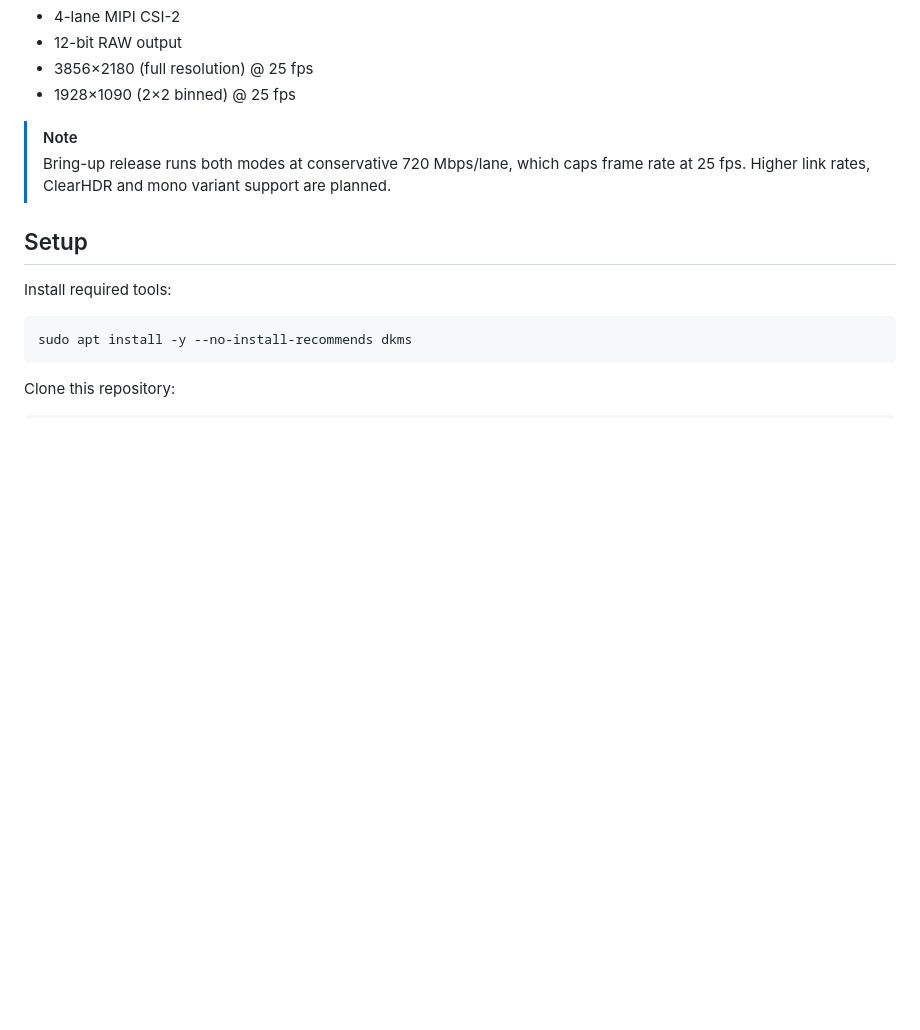
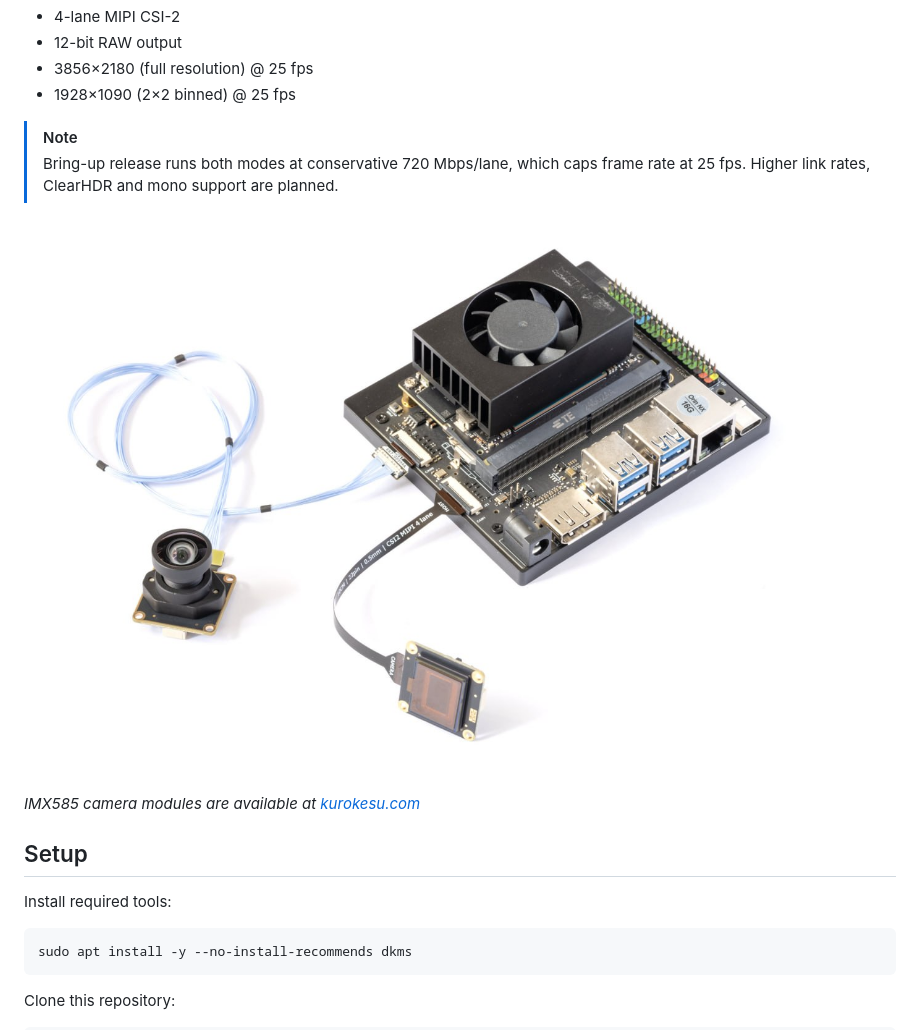
Before and after one commit to Kurokesu/imx585-jetson-driver, a Markdown page: README.md, the part around the change. Drawn GitHub-style; pictures changed too: docs/kurokesu-on-jetson.jpg (added); blank space fills up the shorter version.

Commit message:
README: Add kurokesu camera module image

```diff
--- a/README.md
+++ b/README.md
@@ -11,7 +11,11 @@ NVIDIA Jetson kernel driver for Sony IMX585, an 8.3 MP STARVIS 2 back-side illum
 - 1928×1090 (2×2 binned) @ 25 fps
 
 > [!NOTE]
-> Bring-up release runs both modes at conservative 720 Mbps/lane, which caps frame rate at 25 fps. Higher link rates, ClearHDR and mono variant support are planned.
+> Bring-up release runs both modes at conservative 720 Mbps/lane, which caps frame rate at 25 fps. Higher link rates, ClearHDR and mono support are planned.
+
+![Kurokesu on Jetson](./docs/kurokesu-on-jetson.jpg)
+
+*IMX585 camera modules are available at [kurokesu.com](https://www.kurokesu.com/item/585C-CSI)*
 
 ## Setup
 
```
